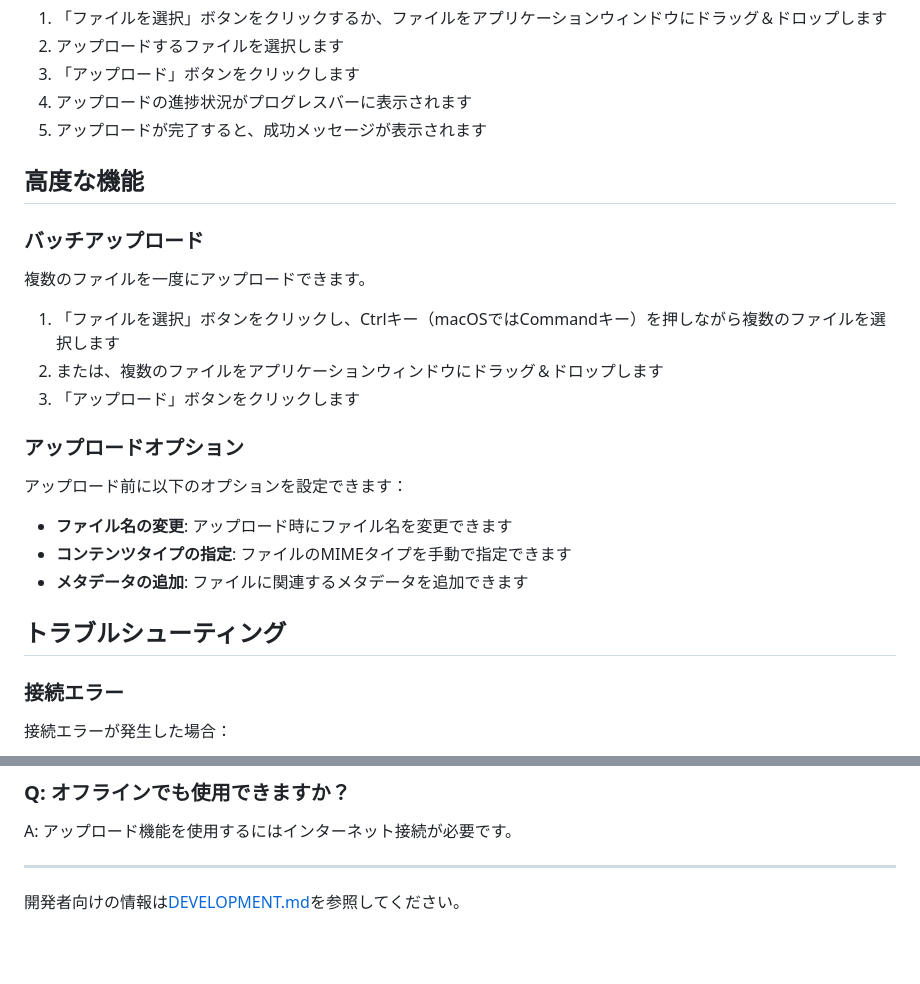
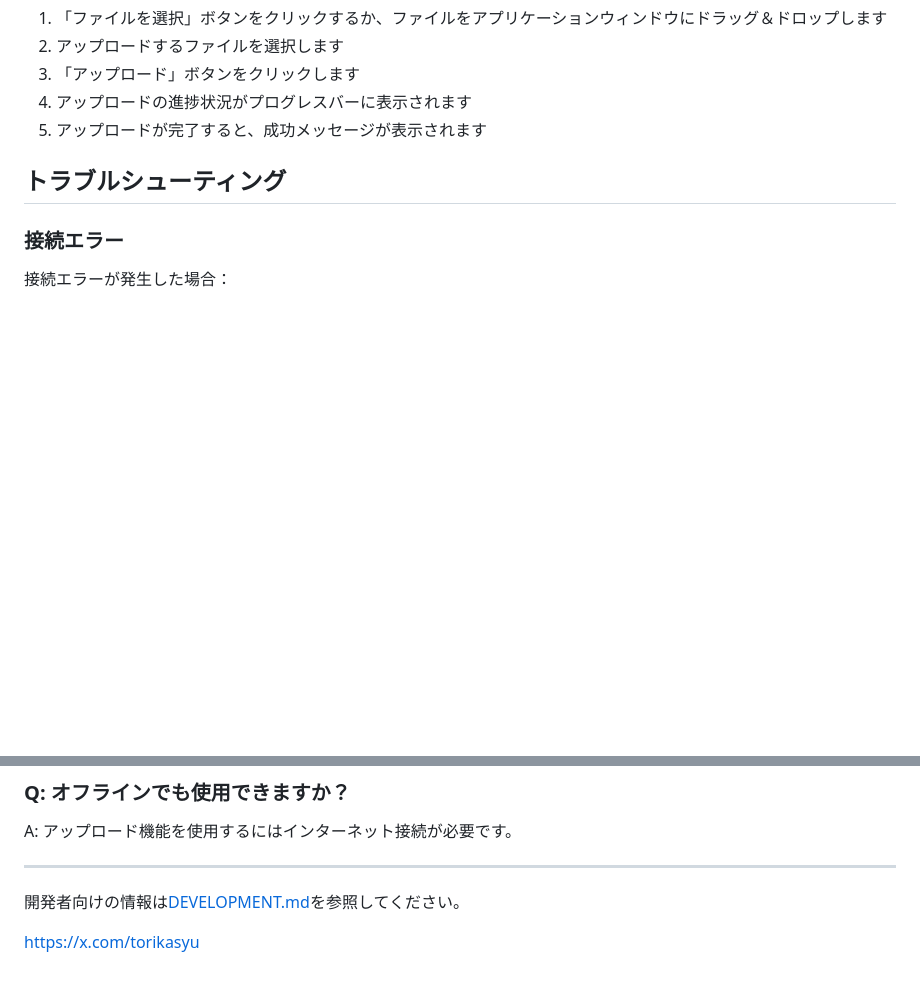
Before and after one commit to torikasyu/CoPiPe-Share, a Markdown page: README.md, 2 parts joined by grey strips. Drawn GitHub-style; blank space fills up the shorter version.

```diff
--- a/README.md
+++ b/README.md
@@ -53,24 +53,6 @@ CoPiPe-Shareは、画像をコピー＆ペーストするだけで簡単にク
 4. アップロードの進捗状況がプログレスバーに表示されます
 5. アップロードが完了すると、成功メッセージが表示されます
 
-## 高度な機能
-
-### バッチアップロード
-
-複数のファイルを一度にアップロードできます。
-
-1. 「ファイルを選択」ボタンをクリックし、Ctrlキー（macOSではCommandキー）を押しながら複数のファイルを選択します
-2. または、複数のファイルをアプリケーションウィンドウにドラッグ＆ドロップします
-3. 「アップロード」ボタンをクリックします
-
-### アップロードオプション
-
-アップロード前に以下のオプションを設定できます：
-
-- **ファイル名の変更**: アップロード時にファイル名を変更できます
-- **コンテンツタイプの指定**: ファイルのMIMEタイプを手動で指定できます
-- **メタデータの追加**: ファイルに関連するメタデータを追加できます
-
 ## トラブルシューティング
 
 ### 接続エラー
@@ -109,3 +91,5 @@ A: アップロード機能を使用するにはインターネット接続が
 ---
 
 開発者向けの情報は[DEVELOPMENT.md](./DEVELOPMENT.md)を参照してください。
+
+https://x.com/torikasyu
```
Also changed, not shown: other parts of README.md (+2 -2 lines).
